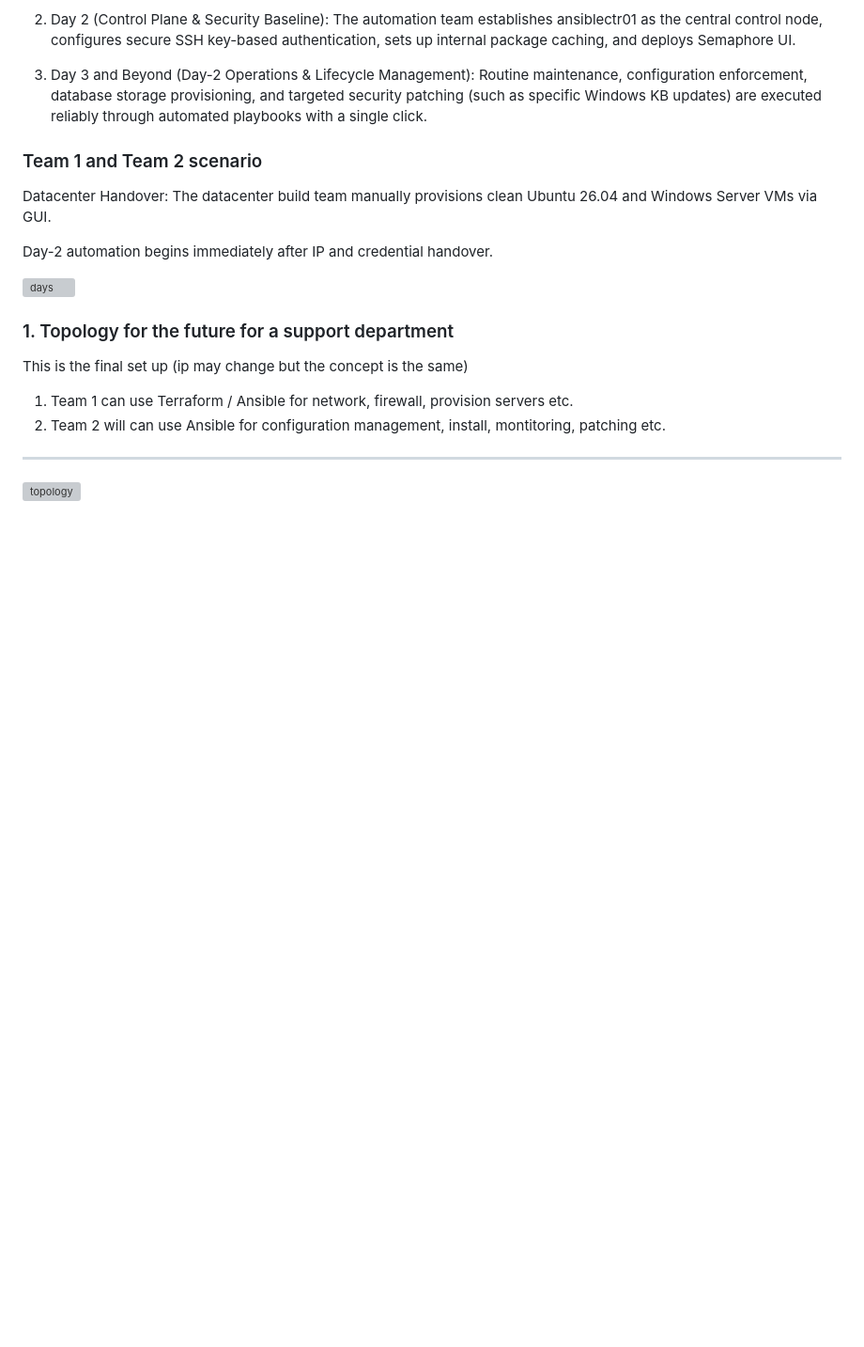
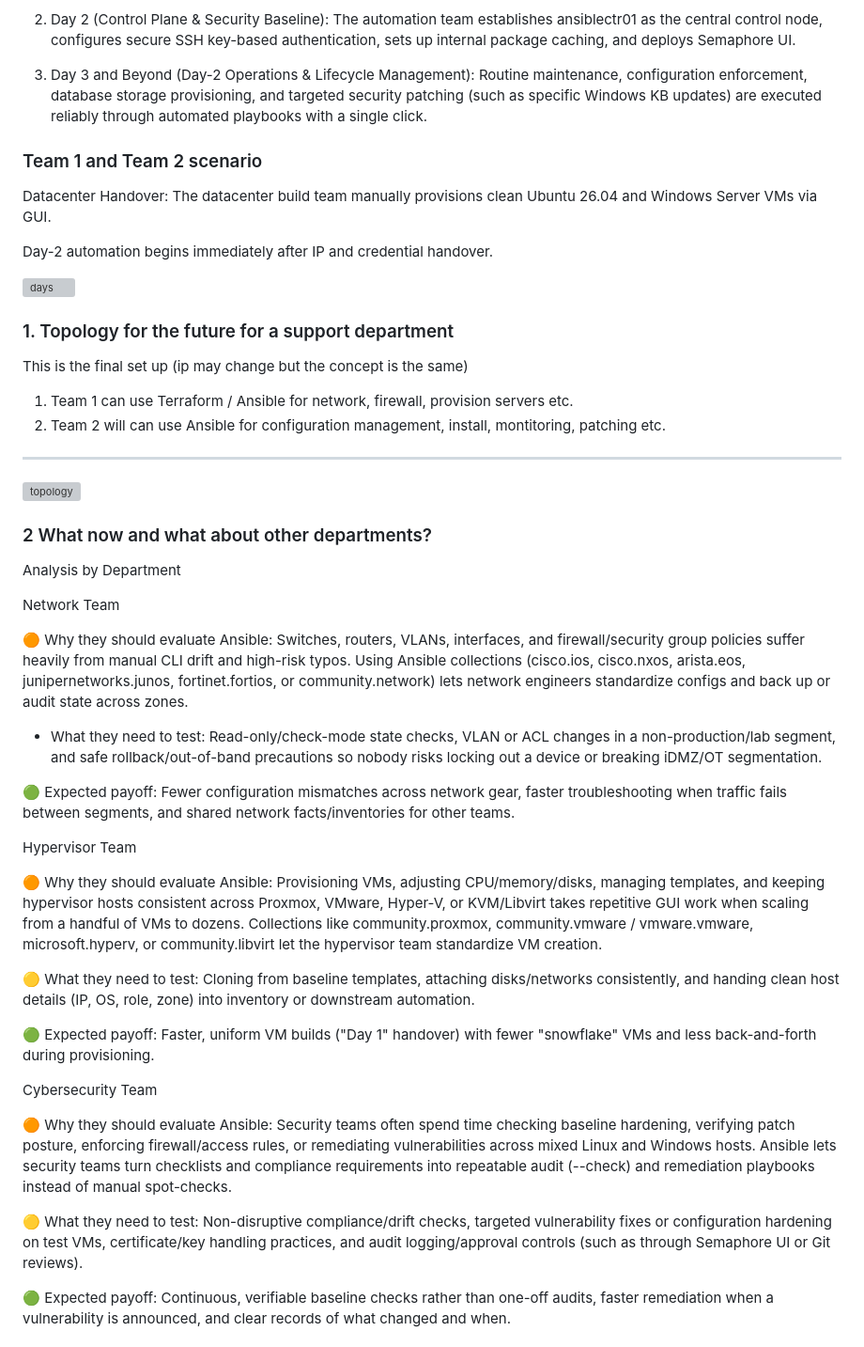
Before and after one commit to spawnmarvel/ansible-io-ot-lab, a Markdown page: readme.md, the part around one of its changes. Shown at 94% size. Rendered like a GitHub page; blank space fills up the shorter version; grey boxes are pictures that could not be loaded.

Commit message:
sys amdin

```diff
--- a/readme.md
+++ b/readme.md
@@ -664,3 +666,32 @@ This is the final set up (ip may change but the concept is the same)
 
 ![topology](https://github.com/spawnmarvel/ansible-io-ot-lab/blob/main/images/topology.png)
 
+### 2 What now and what about other departments?
+
+Analysis by Department
+
+Network Team
+
+🟠 Why they should evaluate Ansible: Switches, routers, VLANs, interfaces, and firewall/security group policies suffer heavily from manual CLI drift and high-risk typos. Using Ansible collections (cisco.ios, cisco.nxos, arista.eos, junipernetworks.junos, fortinet.fortios, or community.network) lets network engineers standardize configs and back up or audit state across zones.
+
+* What they need to test: Read-only/check-mode state checks, VLAN or ACL changes in a non-production/lab segment, and safe rollback/out-of-band precautions so nobody risks locking out a device or breaking iDMZ/OT segmentation.
+
+🟢 Expected payoff: Fewer configuration mismatches across network gear, faster troubleshooting when traffic fails between segments, and shared network facts/inventories for other teams.
+
+Hypervisor Team
+
+🟠 Why they should evaluate Ansible: Provisioning VMs, adjusting CPU/memory/disks, managing templates, and keeping hypervisor hosts consistent across Proxmox, VMware, Hyper-V, or KVM/Libvirt takes repetitive GUI work when scaling from a handful of VMs to dozens. Collections like community.proxmox, community.vmware / vmware.vmware, microsoft.hyperv, or community.libvirt let the hypervisor team standardize VM creation.
+
+🟡 What they need to test: Cloning from baseline templates, attaching disks/networks consistently, and handing clean host details (IP, OS, role, zone) into inventory or downstream automation.
+
+🟢 Expected payoff: Faster, uniform VM builds ("Day 1" handover) with fewer "snowflake" VMs and less back-and-forth during provisioning.
+
+
+Cybersecurity Team
+
+🟠 Why they should evaluate Ansible: Security teams often spend time checking baseline hardening, verifying patch posture, enforcing firewall/access rules, or remediating vulnerabilities across mixed Linux and Windows hosts. Ansible lets security teams turn checklists and compliance requirements into repeatable audit (--check) and remediation playbooks instead of manual spot-checks.
+
+🟡 What they need to test: Non-disruptive compliance/drift checks, targeted vulnerability fixes or configuration hardening on test VMs, certificate/key handling practices, and audit logging/approval controls (such as through Semaphore UI or Git reviews).
+
+🟢 Expected payoff: Continuous, verifiable baseline checks rather than one-off audits, faster remediation when a vulnerability is announced, and clear records of what changed and when.
+
```
Also changed, not shown: other parts of readme.md (+15 -0 lines), images/2ansible.png (added).
